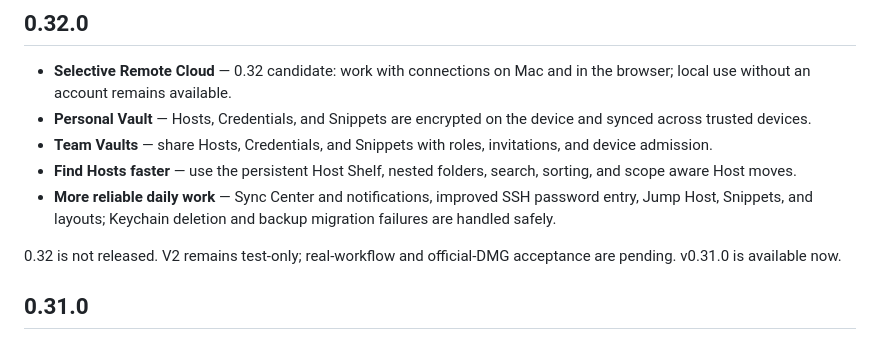
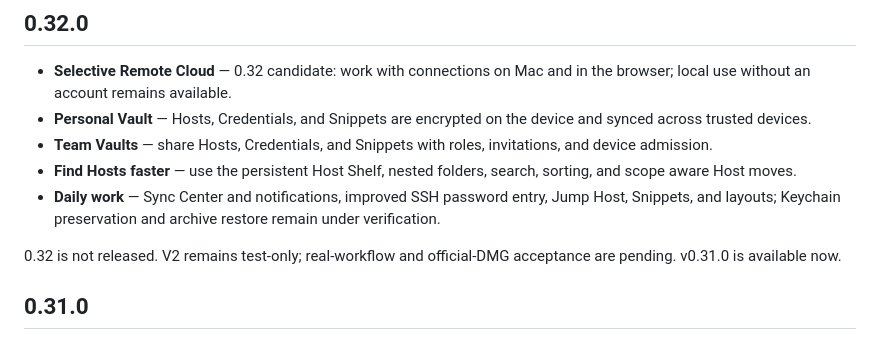
Before and after one commit to PastFly/Selective-Remote, a Markdown page: CHANGELOG_EN.md, the part around the change. Drawn GitHub-style.

```diff
--- a/CHANGELOG_EN.md
+++ b/CHANGELOG_EN.md
@@ -4,7 +4,7 @@
 - **Personal Vault** — Hosts, Credentials, and Snippets are encrypted on the device and synced across trusted devices.
 - **Team Vaults** — share Hosts, Credentials, and Snippets with roles, invitations, and device admission.
 - **Find Hosts faster** — use the persistent Host Shelf, nested folders, search, sorting, and scope aware Host moves.
-- **More reliable daily work** — Sync Center and notifications, improved SSH password entry, Jump Host, Snippets, and layouts; Keychain deletion and backup migration failures are handled safely.
+- **Daily work** — Sync Center and notifications, improved SSH password entry, Jump Host, Snippets, and layouts; Keychain preservation and archive restore remain under verification.
 
 0.32 is not released. V2 remains test-only; real-workflow and official-DMG acceptance are pending. v0.31.0 is available now.
 
```
Also changed, not shown: CHANGELOG.md (+1 -1 lines).
